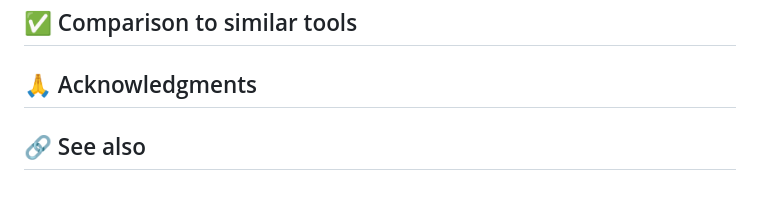
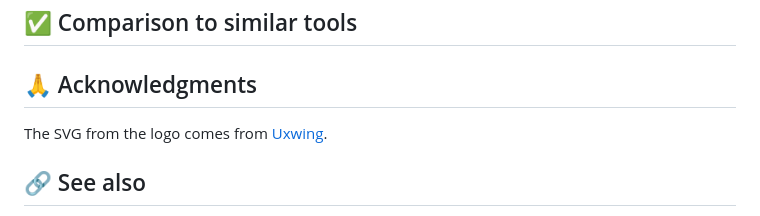
Before and after one commit to gregorias/coop.nvim, a Markdown page: README.md, the part around one of its changes. Drawn GitHub-style.

Commit message:
docs: add a logo

```diff
--- a/README.md
+++ b/README.md
@@ -23,6 +33,9 @@ Install the plugin with your preferred package manager, such as [Lazy]:
 
 ## 🙏 Acknowledgments
 
+The SVG from the logo comes from
+[Uxwing](https://uxwing.com/handshake-color-icon/).
+
 ## 🔗 See also
 
 - [Coerce](https://github.com/gregorias/coerce.nvim) — My Neovim plugin for case conversion.
```
Also changed, not shown: other parts of README.md (+10 -0 lines), assets/coop-name.png (added), 1 other file.
